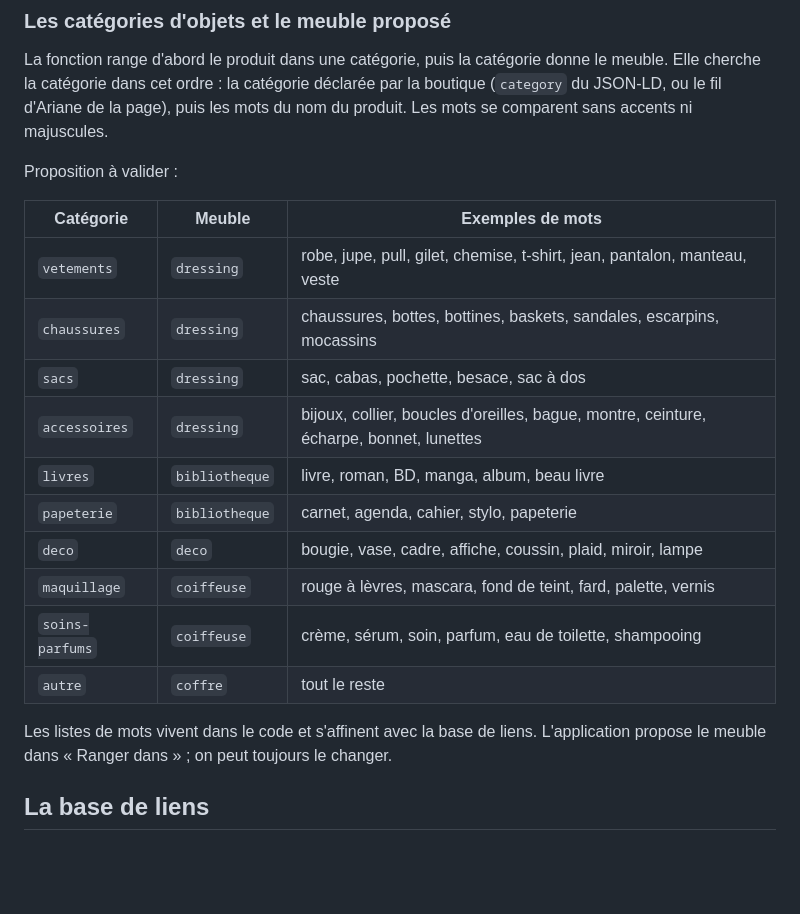
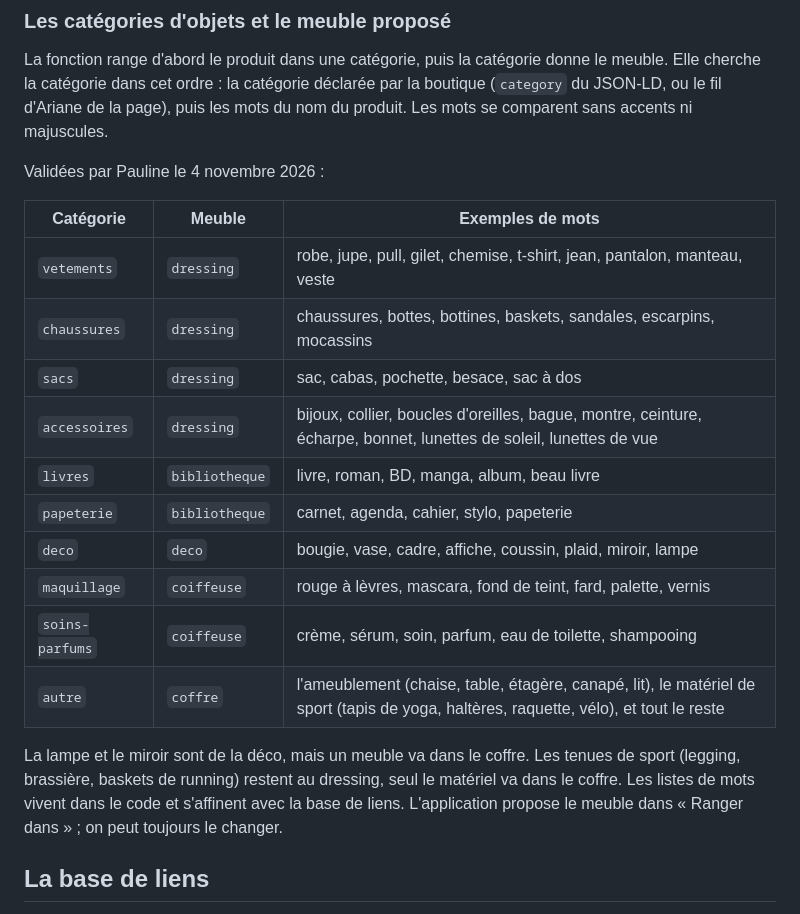
Before and after one commit to pmrsss/tiny-studio, a Markdown page: docs/api.md, the part around the change. GitHub-like rendering; blank space fills up the shorter version.

Commit message:
Tiny Studio : les dix catégories validées par Pauline, le matériel de sport dans le coffre et les tenues au dressing
Co-Authored-By: Claude Opus 5.5 <noreply@anthropic.com>

Depuis le Jarvis, commit 1694e7f.

```diff
--- a/docs/api.md
+++ b/docs/api.md
@@ -87,22 +87,22 @@ Sur certaines plateformes, la marque n'apparaît qu'au début du nom (« Nike -
 
 La fonction range d'abord le produit dans une catégorie, puis la catégorie donne le meuble. Elle cherche la catégorie dans cet ordre : la catégorie déclarée par la boutique (`category` du JSON-LD, ou le fil d'Ariane de la page), puis les mots du nom du produit. Les mots se comparent sans accents ni majuscules.
 
-Proposition à valider :
+Validées par Pauline le 4 novembre 2026 :
 
 | Catégorie | Meuble | Exemples de mots |
 |---|---|---|
 | `vetements` | `dressing` | robe, jupe, pull, gilet, chemise, t-shirt, jean, pantalon, manteau, veste |
 | `chaussures` | `dressing` | chaussures, bottes, bottines, baskets, sandales, escarpins, mocassins |
 | `sacs` | `dressing` | sac, cabas, pochette, besace, sac à dos |
-| `accessoires` | `dressing` | bijoux, collier, boucles d'oreilles, bague, montre, ceinture, écharpe, bonnet, lunettes |
+| `accessoires` | `dressing` | bijoux, collier, boucles d'oreilles, bague, montre, ceinture, écharpe, bonnet, lunettes de soleil, lunettes de vue |
 | `livres` | `bibliotheque` | livre, roman, BD, manga, album, beau livre |
 | `papeterie` | `bibliotheque` | carnet, agenda, cahier, stylo, papeterie |
 | `deco` | `deco` | bougie, vase, cadre, affiche, coussin, plaid, miroir, lampe |
 | `maquillage` | `coiffeuse` | rouge à lèvres, mascara, fond de teint, fard, palette, vernis |
 | `soins-parfums` | `coiffeuse` | crème, sérum, soin, parfum, eau de toilette, shampooing |
-| `autre` | `coffre` | tout le reste |
+| `autre` | `coffre` | l'ameublement (chaise, table, étagère, canapé, lit), le matériel de sport (tapis de yoga, haltères, raquette, vélo), et tout le reste |
 
-Les listes de mots vivent dans le code et s'affinent avec la base de liens. L'application propose le meuble dans « Ranger dans » ; on peut toujours le changer.
+La lampe et le miroir sont de la déco, mais un meuble va dans le coffre. Les tenues de sport (legging, brassière, baskets de running) restent au dressing, seul le matériel va dans le coffre. Les listes de mots vivent dans le code et s'affinent avec la base de liens. L'application propose le meuble dans « Ranger dans » ; on peut toujours le changer.
 
 ## La base de liens
 
```
